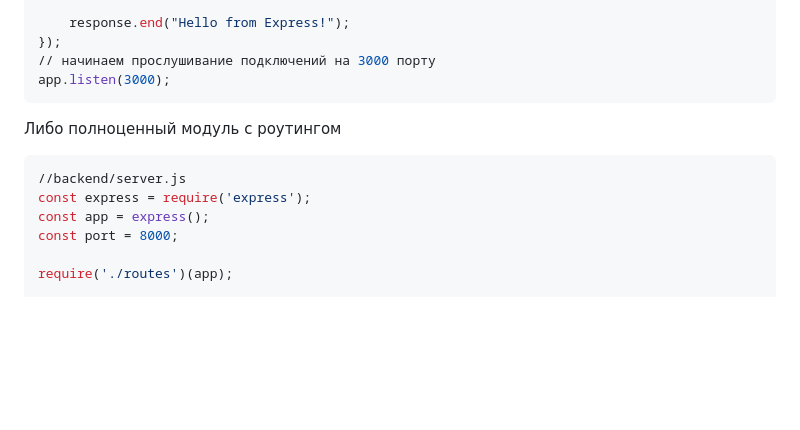
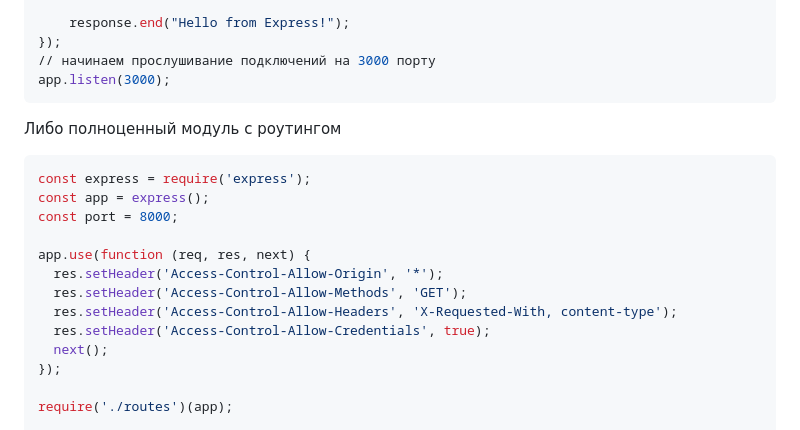
Before and after one commit to Bentax/ReactApp, a Markdown page: BACKEND.md, the part around the change. Rendered like a GitHub page; blank space fills up the shorter version.

````diff
--- a/BACKEND.md
+++ b/BACKEND.md
@@ -101,10 +101,17 @@ app.listen(3000);
 ```
 Либо полноценный модуль с роутингом
 ```bash
-//backend/server.js
 const express = require('express');
 const app = express();
 const port = 8000;
+
+app.use(function (req, res, next) {
+  res.setHeader('Access-Control-Allow-Origin', '*');
+  res.setHeader('Access-Control-Allow-Methods', 'GET');
+  res.setHeader('Access-Control-Allow-Headers', 'X-Requested-With, content-type');
+  res.setHeader('Access-Control-Allow-Credentials', true);
+  next();
+});
 
 require('./routes')(app);
 
````
